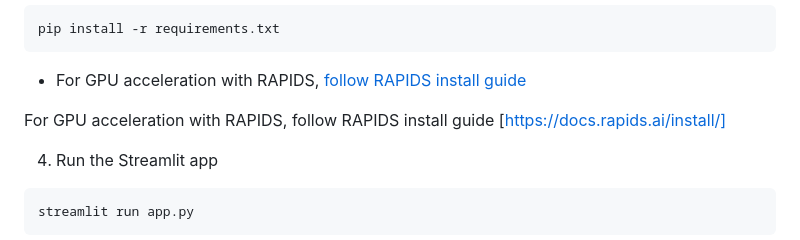
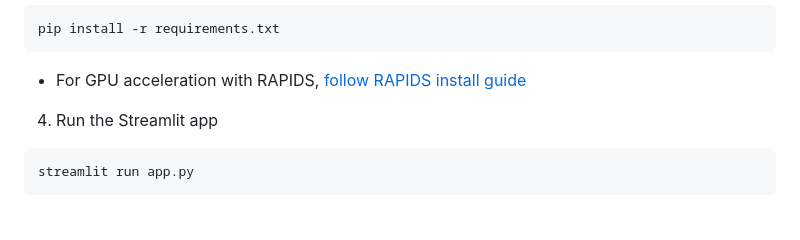
Before and after one commit to shakeel-data/genai-autonomous-data-agent, a Markdown page: README.md, the part around the change. Rendered like a GitHub page; blank space fills up the shorter version.

````diff
--- a/README.md
+++ b/README.md
@@ -48,8 +48,6 @@ pip install -r requirements.txt
 ```
 - For GPU acceleration with RAPIDS,
 <a href="https://docs.rapids.ai/install">follow RAPIDS install guide</a>
-
-For GPU acceleration with RAPIDS, follow RAPIDS install guide [https://docs.rapids.ai/install/]
 
 4. Run the Streamlit app
 ```terminal
````
